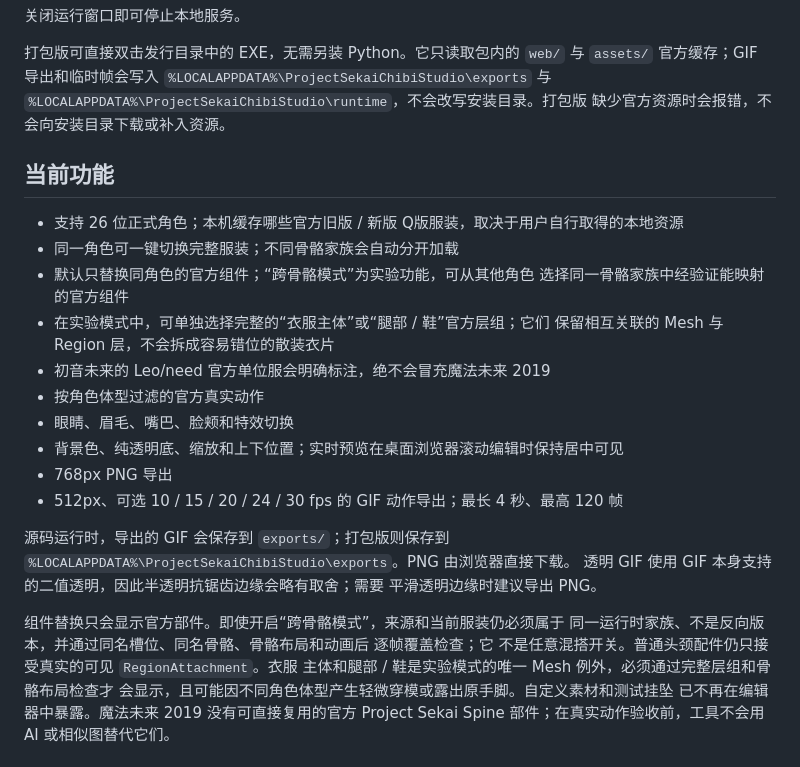
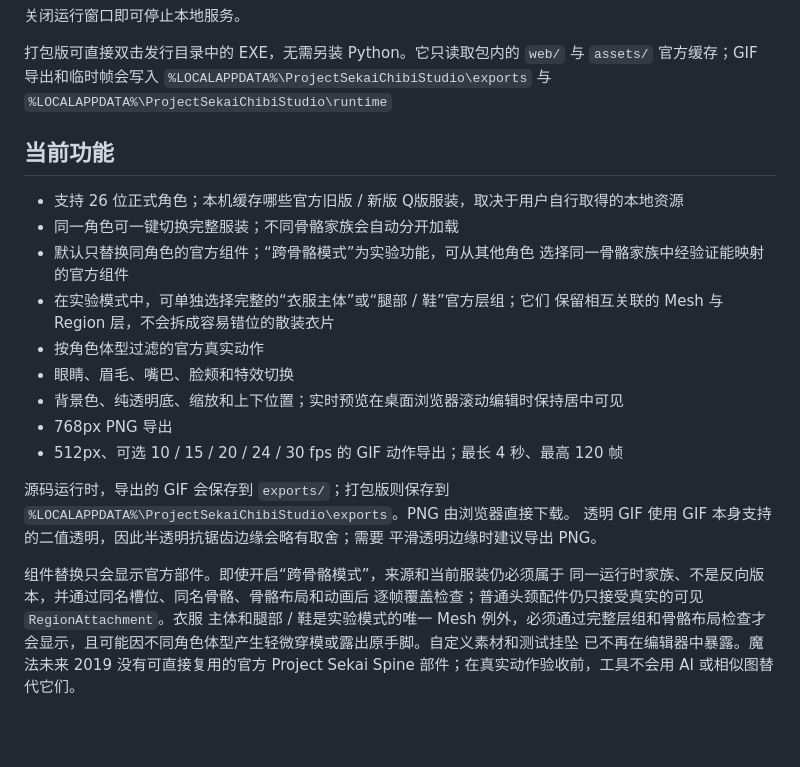
Before and after one commit to MiKanSei39/SekaiChibiStudio, a Markdown page: README.md, the part around the change. Rendered like a GitHub page; blank space fills up the shorter version.

```diff
--- a/README.md
+++ b/README.md
@@ -38,8 +38,7 @@ python start.py
 打包版可直接双击发行目录中的 EXE，无需另装 Python。它只读取包内的
 `web/` 与 `assets/` 官方缓存；GIF 导出和临时帧会写入
 `%LOCALAPPDATA%\ProjectSekaiChibiStudio\exports` 与
-`%LOCALAPPDATA%\ProjectSekaiChibiStudio\runtime`，不会改写安装目录。打包版
-缺少官方资源时会报错，不会向安装目录下载或补入资源。
+`%LOCALAPPDATA%\ProjectSekaiChibiStudio\runtime`
 
 ## 当前功能
 
@@ -49,7 +48,6 @@ python start.py
   选择同一骨骼家族中经验证能映射的官方组件
 - 在实验模式中，可单独选择完整的“衣服主体”或“腿部 / 鞋”官方层组；它们
   保留相互关联的 Mesh 与 Region 层，不会拆成容易错位的散装衣片
-- 初音未来的 Leo/need 官方单位服会明确标注，绝不会冒充魔法未来 2019
 - 按角色体型过滤的官方真实动作
 - 眼睛、眉毛、嘴巴、脸颊和特效切换
 - 背景色、纯透明底、缩放和上下位置；实时预览在桌面浏览器滚动编辑时保持居中可见
@@ -63,8 +61,7 @@ python start.py
 
 组件替换只会显示官方部件。即使开启“跨骨骼模式”，来源和当前服装仍必须属于
 同一运行时家族、不是反向版本，并通过同名槽位、同名骨骼、骨骼布局和动画后
-逐帧覆盖检查；它
-不是任意混搭开关。普通头颈配件仍只接受真实的可见 `RegionAttachment`。衣服
+逐帧覆盖检查；普通头颈配件仍只接受真实的可见 `RegionAttachment`。衣服
 主体和腿部 / 鞋是实验模式的唯一 Mesh 例外，必须通过完整层组和骨骼布局检查才
 会显示，且可能因不同角色体型产生轻微穿模或露出原手脚。自定义素材和测试挂坠
 已不再在编辑器中暴露。魔法未来 2019 没有可直接复用的官方 Project Sekai Spine
```
